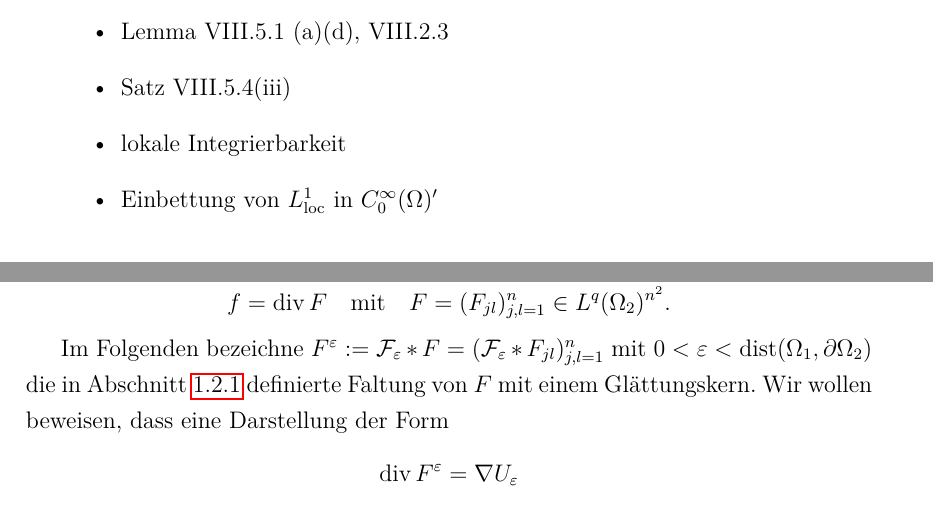
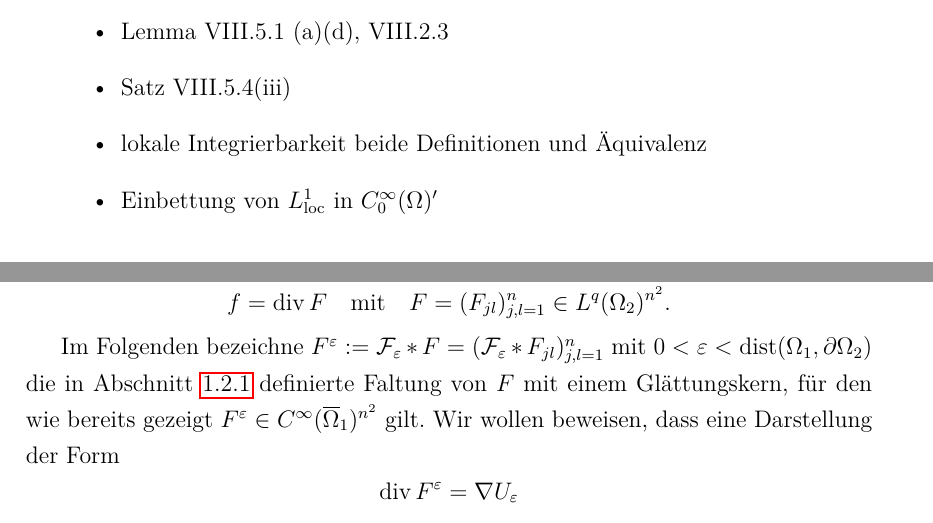
Before and after one commit to eltenedor/bachelorthesis_fabian_gabel, a LaTeX thesis (bachelorthesis_fabian_gabel.tex, which reads grundlagen.tex, loesungen.tex): two parts of pages 7 and 14 of 21, joined at a grey line, cut so that both start at the same text. Compiled offline with pdfLaTeX.

Commit message:
Kleinigkeiten

```diff
--- a/grundlagen.tex
+++ b/grundlagen.tex
@@ -76,7 +81,7 @@ der divergenzfreien Vektorfelder.
   \item \cite{werner2011fa}[S.430]
   \item Lemma VIII.5.1 (a)(d), VIII.2.3
   \item Satz VIII.5.4(iii)
-  \item lokale Integrierbarkeit
+  \item lokale Integrierbarkeit beide Definitionen und Äquivalenz
   \item Einbettung von $L^1_{\mathrm{loc}}$ in $C_0^\infty(\Omega)'$
 \end{itemize}
 
--- a/loesungen.tex
+++ b/loesungen.tex
@@ -274,7 +274,7 @@ In diesem Abschnitt stellen wir ein für die \helmholtz\hyp{}Zerlegung fundament
   f = \div F \quad\text{mit}\quad F = (F_{jl})_{j,l=1}^n \in L^q(\Omega_2)^{n^2}.
   $$
 
-  Im Folgenden bezeichne $F^\varepsilon := \mathcal{F}_\varepsilon \ast F = (\mathcal{F}_\varepsilon \ast F_{jl})_{j,l=1}^n$ mit $0 < \varepsilon < \dist(\Omega_1, \partial\Omega_2)$ die in Abschnitt \ref{subsec:smoothMolly} definierte Faltung von $F$ mit einem Glättungskern.
+  Im Folgenden bezeichne $F^\varepsilon := \mathcal{F}_\varepsilon \ast F = (\mathcal{F}_\varepsilon \ast F_{jl})_{j,l=1}^n$ mit $0 < \varepsilon < \dist(\Omega_1, \partial\Omega_2)$ die in Abschnitt \ref{subsec:smoothMolly} definierte Faltung von $F$ mit einem Glättungskern, für den wie bereits gezeigt $F^\varepsilon \in C^\infty(\overline\Omega_1)^{n^2}$ gilt.
   Wir wollen beweisen, dass eine Darstellung der Form
   $$
   \div F^\varepsilon = \nabla U_\varepsilon
```
Also changed, not shown: bachelorthesis_fabian_gabel.pdf, grundlagen.tex (5 more changed lines).
